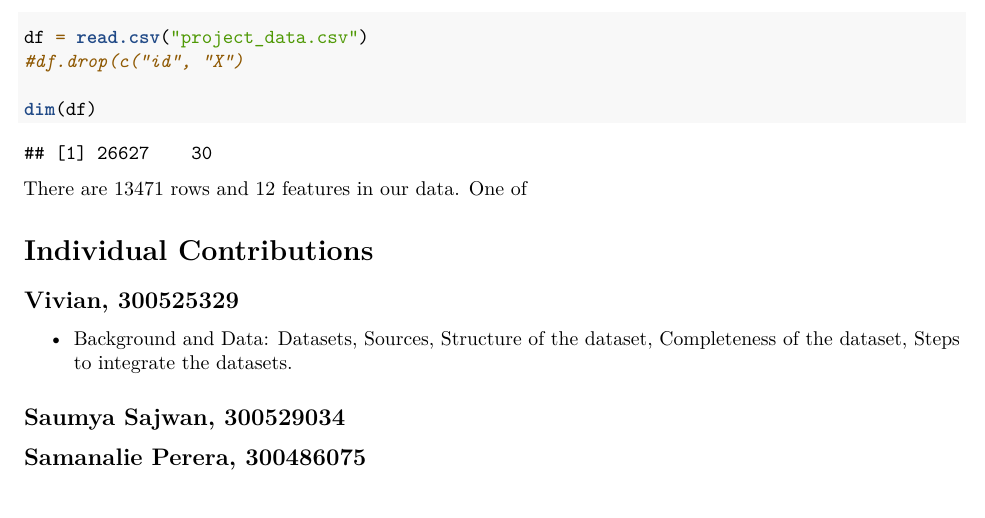
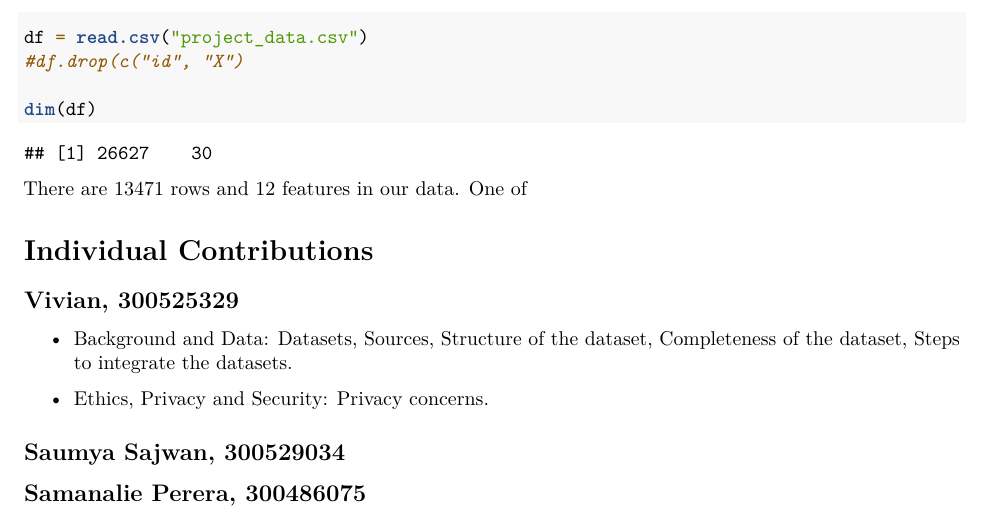
Before and after one commit to samanalie-perera/DATA301-Project, an R Markdown document (Assignment 3.Rmd): part of page 3 of 3, cut so that both start at the same text. Rendered offline with R 4.5, knitr and Pandoc, then LaTeX, with nearby package versions.

Commit message:
Individual Contributions

```diff
--- a/Assignment 3.Rmd
+++ b/Assignment 3.Rmd
@@ -97,6 +97,8 @@ There are 13471 rows and 12 features in our data. One of
 ## Vivian, 300525329
 - Background and Data: Datasets, Sources, Structure of the dataset, Completeness of the dataset, Steps to integrate the datasets.
 
+- Ethics, Privacy and Security: Privacy concerns.
+
 ## Saumya Sajwan, 300529034
 
 ## Samanalie Perera, 300486075
```
